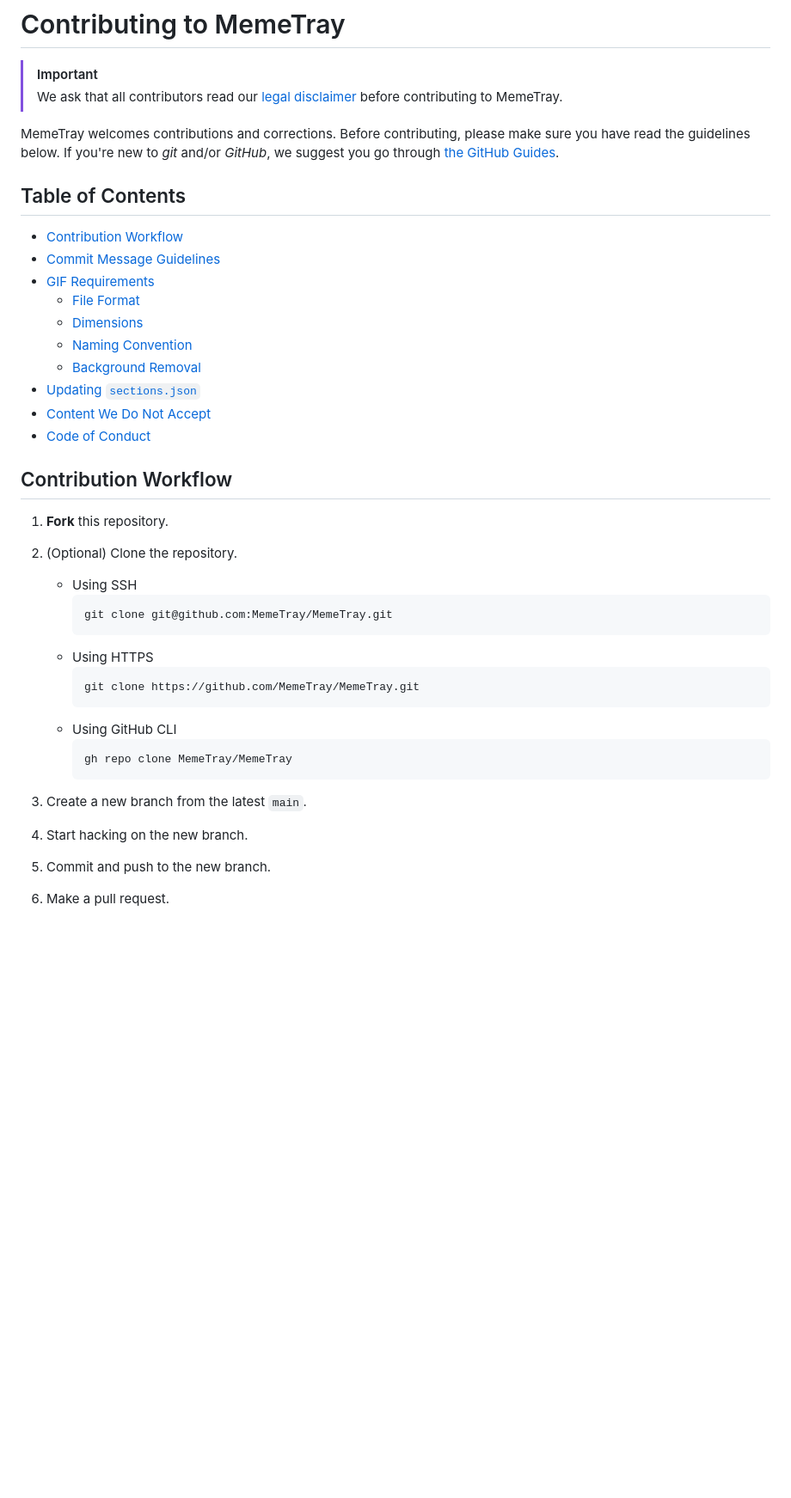
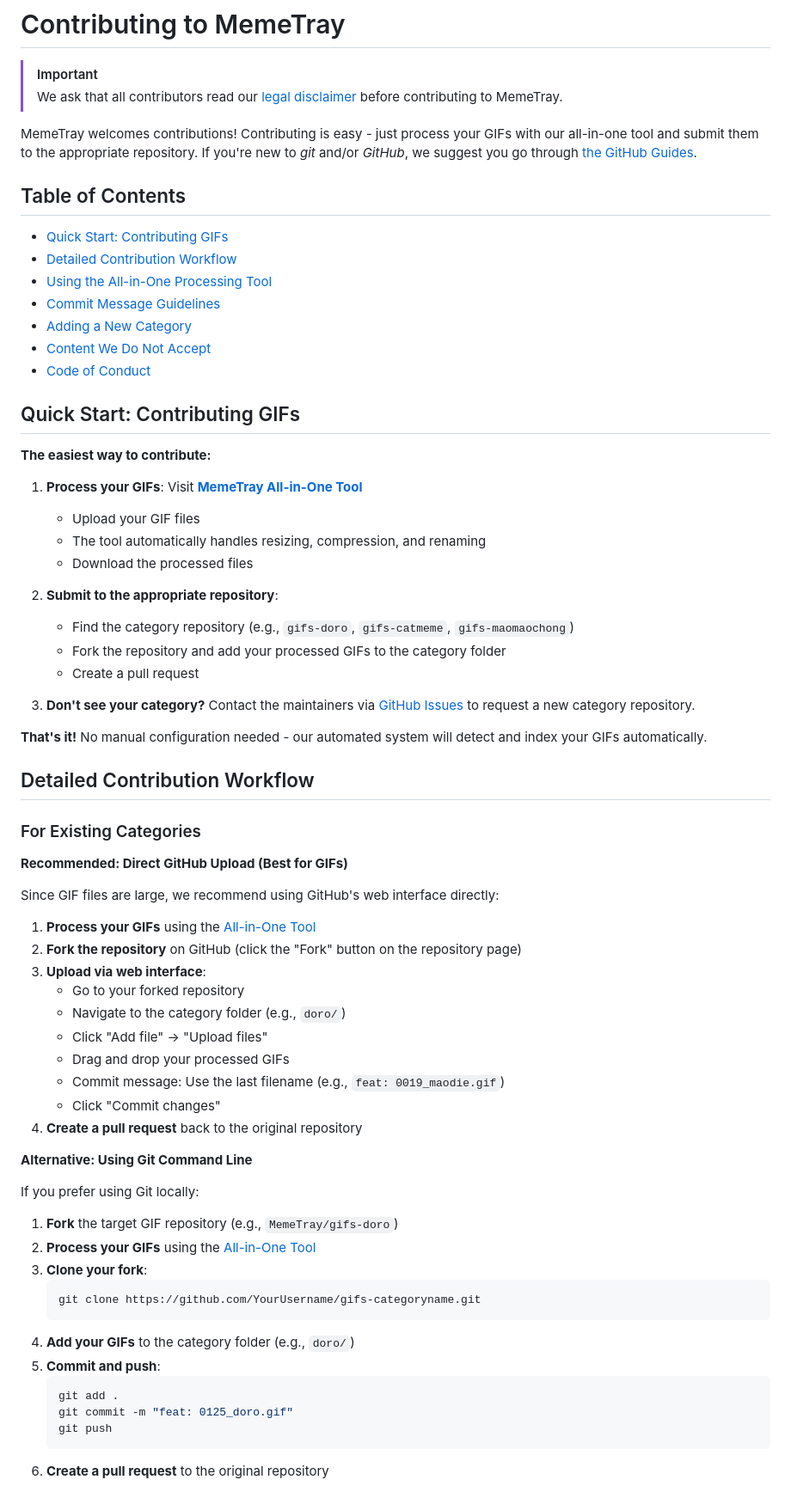
Before and after one commit to MemeTray/MemeTray, a Markdown page: CONTRIBUTING.md, the part around the change printed below. Shown: that part at 86% size. Rendered like a GitHub page; blank space fills up the shorter version.

````diff
--- a/CONTRIBUTING.md
+++ b/CONTRIBUTING.md
@@ -3,40 +3,71 @@
 > [!IMPORTANT]
 > We ask that all contributors read our [legal disclaimer](./DISCLAIMER.md) before contributing to MemeTray.
 
-MemeTray welcomes contributions and corrections. Before contributing, please make sure you have read the guidelines below. If you're new to _git_ and/or _GitHub_, we suggest you go through [the GitHub Guides](https://guides.github.com/introduction/flow/).
+MemeTray welcomes contributions! Contributing is easy - just process your GIFs with our all-in-one tool and submit them to the appropriate repository. If you're new to _git_ and/or _GitHub_, we suggest you go through [the GitHub Guides](https://guides.github.com/introduction/flow/).
 
 ## Table of Contents
 
-- [Contribution Workflow](#contribution-workflow)
+- [Quick Start: Contributing GIFs](#quick-start-contributing-gifs)
+- [Detailed Contribution Workflow](#detailed-contribution-workflow)
+- [Using the All-in-One Processing Tool](#using-the-all-in-one-processing-tool)
 - [Commit Message Guidelines](#commit-message-guidelines)
-- [GIF Requirements](#gif-requirements)
-  - [File Format](#file-format)
-  - [Dimensions](#dimensions)
-  - [Naming Convention](#naming-convention)
-  - [Background Removal](#background-removal)
-- [Updating `sections.json`](#updating-sectionsjson)
+- [Adding a New Category](#adding-a-new-category)
 - [Content We Do Not Accept](#content-we-do-not-accept)
 - [Code of Conduct](#code-of-conduct)
 
-## Contribution Workflow
+## Quick Start: Contributing GIFs
 
-1.  **Fork** this repository.
-2.  (Optional) Clone the repository.
+**The easiest way to contribute:**
 
-    -   Using SSH
-        ```shell
-        git clone git@github.com:MemeTray/MemeTray.git
-        ```
-    -   Using HTTPS
-        ```shell
-        git clone https://github.com/MemeTray/MemeTray.git
-        ```
-    -   Using GitHub CLI
-        ```shell
-        gh repo clone MemeTray/MemeTray
-        ```
+1. **Process your GIFs**: Visit [**MemeTray All-in-One Tool**](https://memetray.org/tools/all-in-one/)
+   - Upload your GIF files
+   - The tool automatically handles resizing, compression, and renaming
+   - Download the processed files
 
-3.  Create a new branch from the latest `main`.
-4.  Start hacking on the new branch.
-5.  Commit and push to the new branch.
-6.  Make a pull request.
+2. **Submit to the appropriate repository**:
+   - Find the category repository (e.g., `gifs-doro`, `gifs-catmeme`, `gifs-maomaochong`)
+   - Fork the repository and add your processed GIFs to the category folder
+   - Create a pull request
+
+3. **Don't see your category?** Contact the maintainers via [GitHub Issues](https://github.com/MemeTray/MemeTray/issues) to request a new category repository.
+
+**That's it!** No manual configuration needed - our automated system will detect and index your GIFs automatically.
+
+## Detailed Contribution Workflow
+
+### For Existing Categories
+
+**Recommended: Direct GitHub Upload (Best for GIFs)**
+
+Since GIF files are large, we recommend using GitHub's web interface directly:
+
+1. **Process your GIFs** using the [All-in-One Tool](https://memetray.org/tools/all-in-one/)
+2. **Fork the repository** on GitHub (click the "Fork" button on the repository page)
+3. **Upload via web interface**:
+   - Go to your forked repository
+   - Navigate to the category folder (e.g., `doro/`)
+   - Click "Add file" → "Upload files"
+   - Drag and drop your processed GIFs
+   - Commit message: Use the last filename (e.g., `feat: 0019_maodie.gif`)
+   - Click "Commit changes"
+4. **Create a pull request** back to the original repository
+
+**Alternative: Using Git Command Line**
+
+If you prefer using Git locally:
+
+1. **Fork** the target GIF repository (e.g., `MemeTray/gifs-doro`)
+2. **Process your GIFs** using the [All-in-One Tool](https://memetray.org/tools/all-in-one/)
+3. **Clone your fork**:
+    ```shell
+    git clone https://github.com/YourUsername/gifs-categoryname.git
+    ```
+4. **Add your GIFs** to the category folder (e.g., `doro/`)
+5. **Commit and push**:
+    ```shell
+    git add .
+    git commit -m "feat: 0125_doro.gif"
+    git push
+    ```
+6. **Create a pull request** to the original repository
+
````
Also changed, not shown: other parts of CONTRIBUTING.md (+49 -74 lines).
